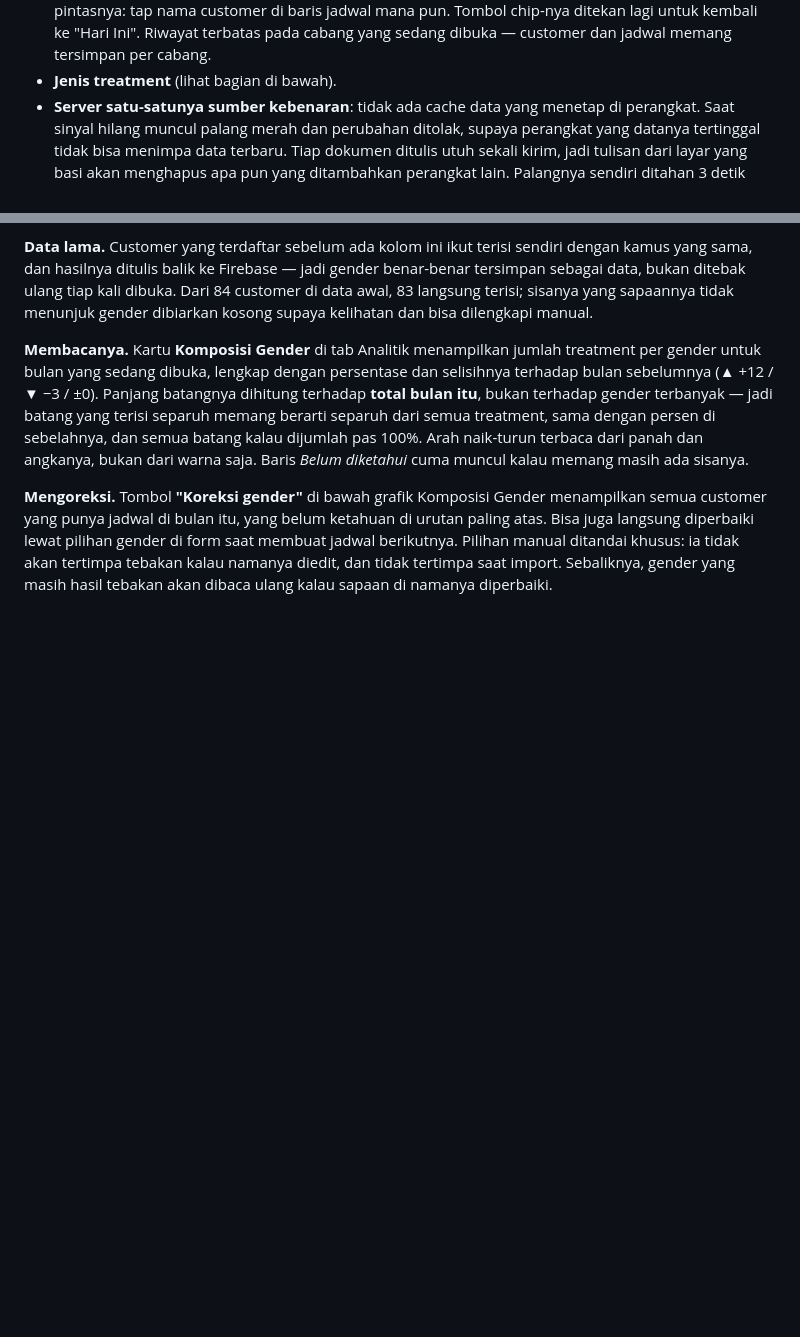
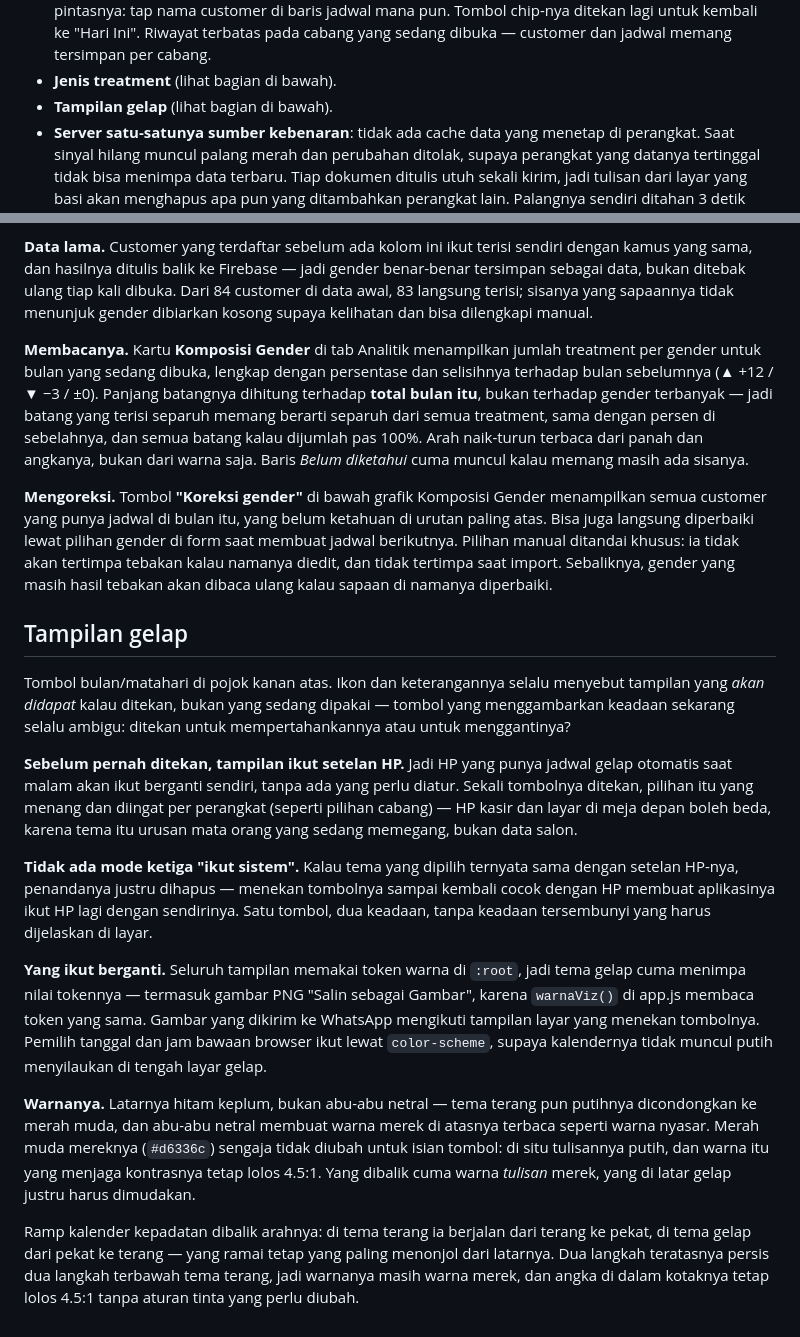
Before and after one commit to arlian/appointment-scheduler-firebase, a Markdown page: README.md, 2 parts joined by grey strips. Rendered like a GitHub page; blank space fills up the shorter version.

Commit message:
Catatan tampilan gelap di README

```diff
--- a/README.md
+++ b/README.md
@@ -105,6 +105,7 @@ WA, export/import), ditambah:
   ditekan lagi untuk kembali ke "Hari Ini". Riwayat terbatas pada cabang yang
   sedang dibuka — customer dan jadwal memang tersimpan per cabang.
 - **Jenis treatment** (lihat bagian di bawah).
+- **Tampilan gelap** (lihat bagian di bawah).
 - **Server satu-satunya sumber kebenaran**: tidak ada cache data yang menetap
   di perangkat. Saat sinyal hilang muncul palang merah dan perubahan ditolak,
   supaya perangkat yang datanya tertinggal tidak bisa menimpa data terbaru.
@@ -332,3 +333,43 @@ form saat membuat jadwal berikutnya. Pilihan manual ditandai khusus: ia tidak
 akan tertimpa tebakan kalau namanya diedit, dan tidak tertimpa saat import.
 Sebaliknya, gender yang masih hasil tebakan akan dibaca ulang kalau sapaan di
 namanya diperbaiki.
+
+## Tampilan gelap
+
+Tombol bulan/matahari di pojok kanan atas. Ikon dan keterangannya selalu
+menyebut tampilan yang *akan didapat* kalau ditekan, bukan yang sedang
+dipakai — tombol yang menggambarkan keadaan sekarang selalu ambigu: ditekan
+untuk mempertahankannya atau untuk menggantinya?
+
+**Sebelum pernah ditekan, tampilan ikut setelan HP.** Jadi HP yang punya
+jadwal gelap otomatis saat malam akan ikut berganti sendiri, tanpa ada yang
+perlu diatur. Sekali tombolnya ditekan, pilihan itu yang menang dan diingat
+per perangkat (seperti pilihan cabang) — HP kasir dan layar di meja depan
+boleh beda, karena tema itu urusan mata orang yang sedang memegang, bukan
+data salon.
+
+**Tidak ada mode ketiga "ikut sistem".** Kalau tema yang dipilih ternyata sama
+dengan setelan HP-nya, penandanya justru dihapus — menekan tombolnya sampai
+kembali cocok dengan HP membuat aplikasinya ikut HP lagi dengan sendirinya.
+Satu tombol, dua keadaan, tanpa keadaan tersembunyi yang harus dijelaskan di
+layar.
+
+**Yang ikut berganti.** Seluruh tampilan memakai token warna di `:root`, jadi
+tema gelap cuma menimpa nilai tokennya — termasuk gambar PNG "Salin sebagai
+Gambar", karena `warnaViz()` di app.js membaca token yang sama. Gambar yang
+dikirim ke WhatsApp mengikuti tampilan layar yang menekan tombolnya. Pemilih
+tanggal dan jam bawaan browser ikut lewat `color-scheme`, supaya kalendernya
+tidak muncul putih menyilaukan di tengah layar gelap.
+
+**Warnanya.** Latarnya hitam keplum, bukan abu-abu netral — tema terang pun
+putihnya dicondongkan ke merah muda, dan abu-abu netral membuat warna merek
+di atasnya terbaca seperti warna nyasar. Merah muda mereknya (`#d6336c`)
+sengaja tidak diubah untuk isian tombol: di situ tulisannya putih, dan warna
+itu yang menjaga kontrasnya tetap lolos 4.5:1. Yang dibalik cuma warna
+*tulisan* merek, yang di latar gelap justru harus dimudakan.
+
+Ramp kalender kepadatan dibalik arahnya: di tema terang ia berjalan dari
+terang ke pekat, di tema gelap dari pekat ke terang — yang ramai tetap yang
+paling menonjol dari latarnya. Dua langkah teratasnya persis dua langkah
+terbawah tema terang, jadi warnanya masih warna merek, dan angka di dalam
+kotaknya tetap lolos 4.5:1 tanpa aturan tinta yang perlu diubah.
```
